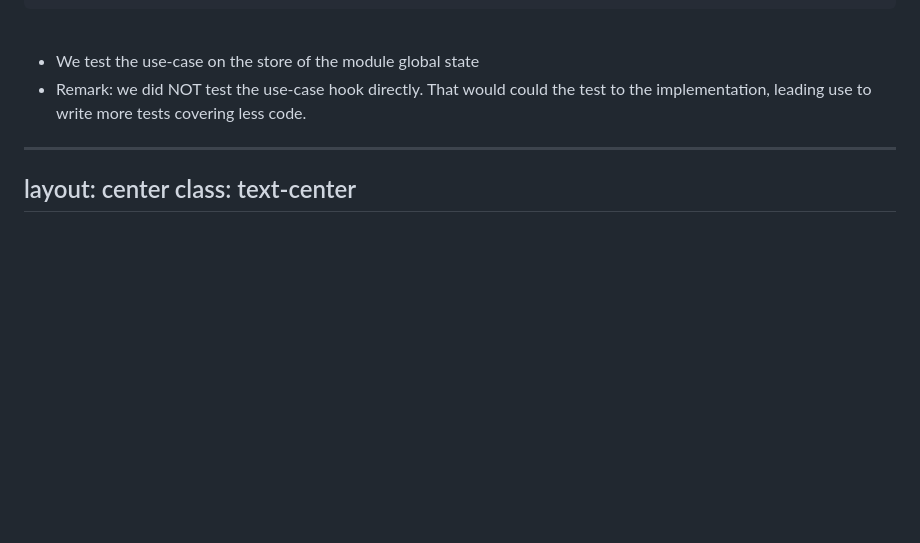
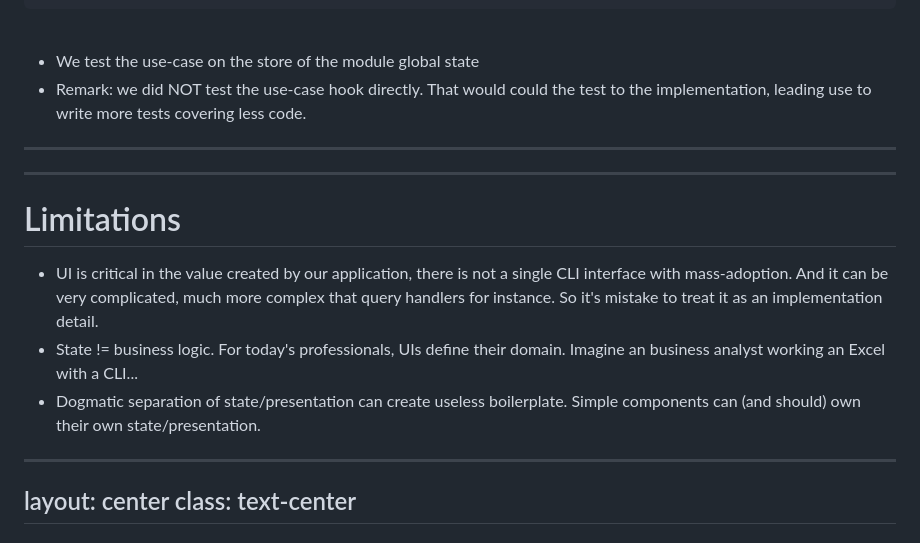
Before and after one commit to louis-sanna-eki/the-future-of-web-dev-2023, a Markdown page: slides.md, the part around one of its changes. Drawn GitHub-style; blank space fills up the shorter version.

Commit message:
feat(limits): add limits slide

```diff
--- a/slides.md
+++ b/slides.md
@@ -389,6 +384,30 @@ describe('useFeedbackStore', () => {
 </style>
 
 ---
+---
+
+# Limitations
+
+<div class="grid grid-cols-2 gap-4">
+<div>
+<Tweet id="1092885279256576000" scale="0.65"/>
+</div>
+<div>
+
+- UI is critical in the value created by our application, there is not a single CLI interface with mass-adoption. And it can be very complicated, much more complex that query handlers for instance. So it's mistake to treat it as an implementation detail.
+- State != business logic. For today's professionals, UIs define their domain. Imagine an business analyst working an Excel with a CLI...
+- Dogmatic separation of state/presentation can create useless boilerplate. Simple components can (and should) own their own state/presentation.
+
+</div>
+</div>
+
+<style>
+.slidev-layout h1 {
+  color: #00ADD0;
+}
+</style>
+
+---
 layout: center
 class: text-center
 ---
```
Also changed, not shown: other parts of slides.md (+0 -5 lines).
